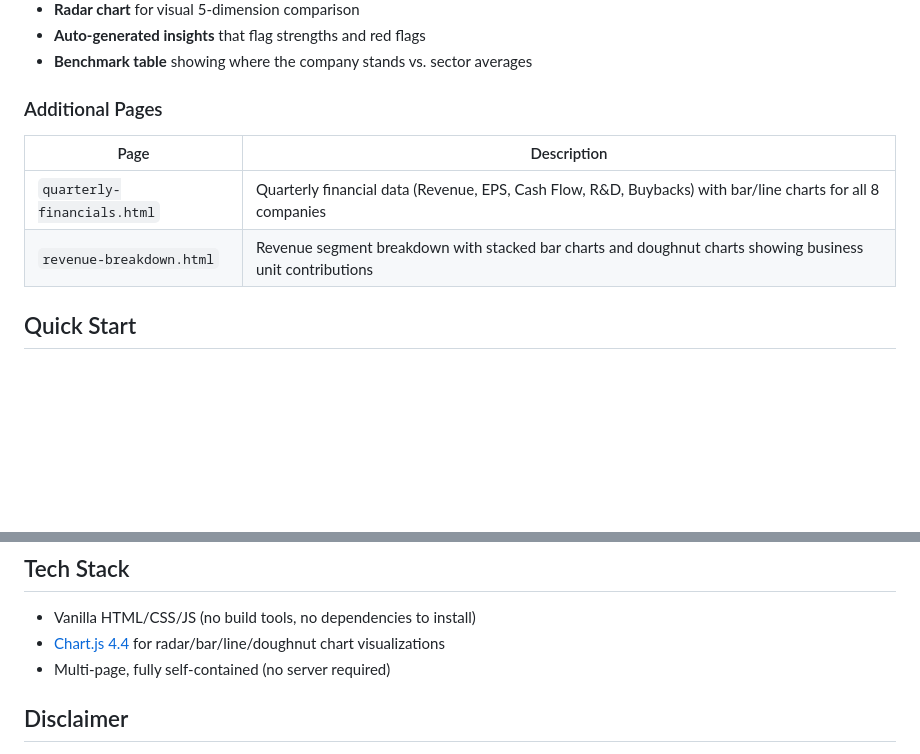
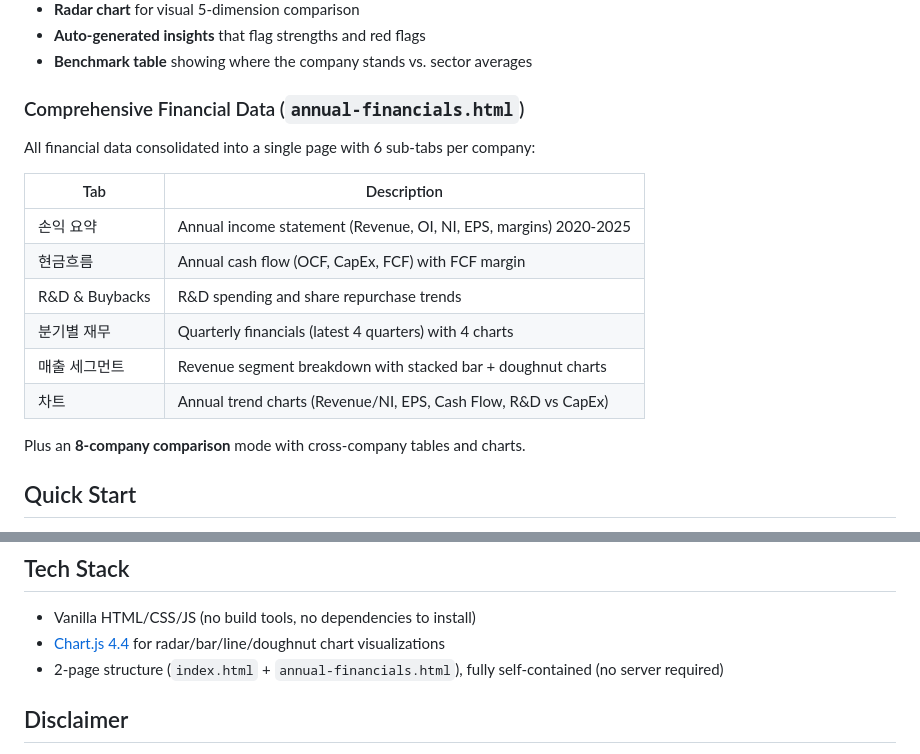
Before and after one commit to kenehong/stock-analyzer, a Markdown page: README.md, 2 parts joined by grey strips. Rendered like a GitHub page; blank space fills up the shorter version.

Commit message:
Update README to reflect consolidated page structure
Co-Authored-By: Claude Opus 4.6 <noreply@anthropic.com>

```diff
--- a/README.md
+++ b/README.md
@@ -27,12 +27,20 @@ Enter a company's financial data and get an instant A-F grade across five dimens
 - **Auto-generated insights** that flag strengths and red flags
 - **Benchmark table** showing where the company stands vs. sector averages
 
-### Additional Pages
+### Comprehensive Financial Data (`annual-financials.html`)
 
-| Page | Description |
-|------|-------------|
-| `quarterly-financials.html` | Quarterly financial data (Revenue, EPS, Cash Flow, R&D, Buybacks) with bar/line charts for all 8 companies |
-| `revenue-breakdown.html` | Revenue segment breakdown with stacked bar charts and doughnut charts showing business unit contributions |
+All financial data consolidated into a single page with 6 sub-tabs per company:
+
+| Tab | Description |
+|-----|-------------|
+| 손익 요약 | Annual income statement (Revenue, OI, NI, EPS, margins) 2020-2025 |
+| 현금흐름 | Annual cash flow (OCF, CapEx, FCF) with FCF margin |
+| R&D & Buybacks | R&D spending and share repurchase trends |
+| 분기별 재무 | Quarterly financials (latest 4 quarters) with 4 charts |
+| 매출 세그먼트 | Revenue segment breakdown with stacked bar + doughnut charts |
+| 차트 | Annual trend charts (Revenue/NI, EPS, Cash Flow, R&D vs CapEx) |
+
+Plus an **8-company comparison** mode with cross-company tables and charts.
 
 ## Quick Start
 
@@ -79,7 +87,7 @@ The overall grade is a weighted average:
 
 - Vanilla HTML/CSS/JS (no build tools, no dependencies to install)
 - [Chart.js 4.4](https://www.chartjs.org/) for radar/bar/line/doughnut chart visualizations
-- Multi-page, fully self-contained (no server required)
+- 2-page structure (`index.html` + `annual-financials.html`), fully self-contained (no server required)
 
 ## Disclaimer
 
```
